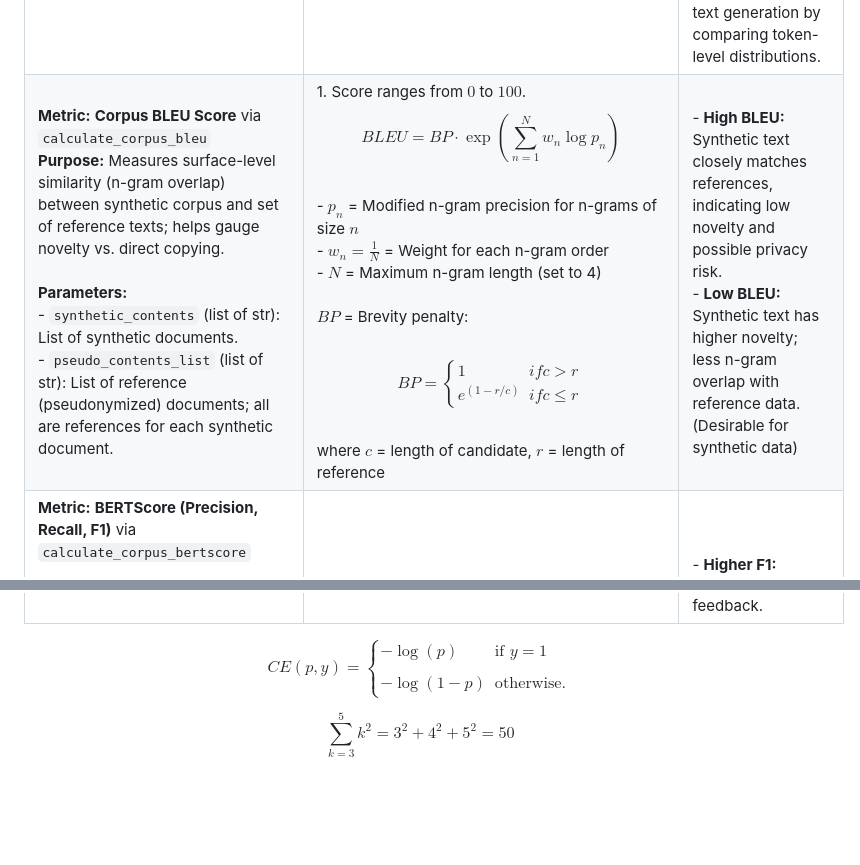
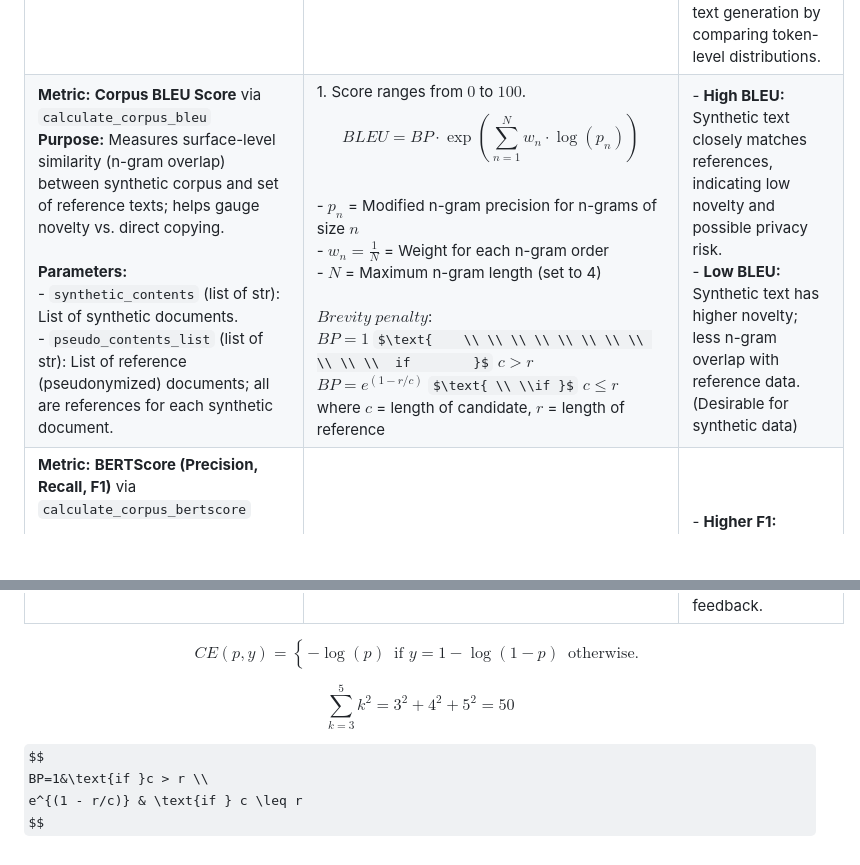
Before and after one commit to HR-DataLab-Healthcare/RESEARCH_SUPPORT, a Markdown page: PROJECTS/Generative_Agent_based_Data-Synthesis/Readme.md, 2 parts joined by grey strips. GitHub-like rendering; folded sections open; some formulas as TeX source; blank space fills up the shorter version.

```diff
--- a/PROJECTS/Generative_Agent_based_Data-Synthesis/Readme.md
+++ b/PROJECTS/Generative_Agent_based_Data-Synthesis/Readme.md
@@ -729,14 +729,20 @@ stateDiagram-v2
 | **Metric:** `calculate_entropy(text, unit)`<br><br>**Purpose:** Calculates Shannon's entropy to quantify the uncertainty or information content of a given text corpus (character or word level).<br><br>**Parameters:**<br>- `text` (str): input corpus<br>- `unit` (str): token type (`'char'` or `'word'`) | 1. Tokenize text into characters or words<br>2. Count token frequencies<br>3. Compute token probabilities<br>4. Compute entropy:<br>$H(X) = -\sum_{i=1}^{n}P(x_i)\log_2P(x_i)$ | - Measures linguistic diversity and predictability; <br> - Entropy close to real data indicates realistic complexity. <br> - Low entropy implies simplistic/repetitive text, high entropy may suggest unnatural complexity. |
 | **Metric:** `calculate_avg_bigram_pmi(text, min_freq)`<br><br>**Purpose:** Calculates average Pointwise Mutual Information (PMI) of word bigrams to measure the strength of word associations in the text.<br><br>**Parameters:**<br>- `text` (str): input corpus<br>- `min_freq` (int): minimum frequency threshold for bigrams (default `3`) | 1. Tokenize text into words (lowercased)<br>2. Count frequencies for words and bigrams<br>3. For bigrams meeting `min_freq`, calculate probabilities:<br>$PMI(w_1,w_2)=\log_2\frac{P(w_1,w_2)}{P(w_1)P(w_2)}$<br>4. Compute average PMI across all qualifying bigrams | - Indicates realistic word collocations and phrase structures <br>  - Synthetic PMI close to real data suggests natural language generation <br> - Significantly lower PMI indicates random or unnatural word pairings. |
 | **Metric:** **Canonical Jensen-Shannon Divergence (JSD)** via `canonical_jsd`<br> <br>**Purpose:** Measures the similarity between two text corpora by comparing their token distributions using a symmetric, stable divergence metric based on a mixture distribution.<br><br>**Parameters:**<br>- `text1` (str): First input text (e.g., pseudonymized text)<br>- `text2` (str): Second input text (e.g., synthetic text)<br>- `unit` (str): Tokenization level, either `'word'` (default, uses NLTK's `word_tokenize`) or `'char'` for character-level<br>- `smoothing`: Small constant added to  avoid zero probabilities <br>- `base`: $log_2$ for entropy calculation | 1. Compute the mixture distribution:<br>$$M=\frac{1}{2}(P + Q)$$ <br> 2. Calculate the Shannon entropy of each distribution:<br><br>$H(P)$, $H(Q)$  and $H(M)$ <br><br> 3. Calculate the Jensen-Shannon Divergence: <br> $$JSD(P\|Q)=H(M)-\frac{1}{2}\big(H(P)+H(Q)\big)$$   | - **JSD = 0:** The two distributions are identical; synthetic text perfectly mimics real text patterns.<br>- **Higher JSD:** Indicates greater divergence in token usage between texts.<br>- **Interpretation:** Canonical JSD is symmetric, bounded (0 to 1 when base=2), and more stable than direct KL divergence, making it a reliable metric for evaluating similarity between synthetic and real text corpora.<br>- **Use Case:** Suitable for assessing the quality of synthetic text generation by comparing token-level distributions. |
-| **Metric:** **Corpus BLEU Score** via `calculate_corpus_bleu` <br> **Purpose:** Measures surface-level similarity (n-gram overlap) between synthetic corpus and set of reference texts; helps gauge novelty vs. direct copying.<br><br>**Parameters:**<br>- `synthetic_contents` (list of str): List of synthetic documents. <br> - `pseudo_contents_list` (list of str): List of reference (pseudonymized) documents; all are references for each synthetic document. |  1. Score ranges from $0$ to $100$.<br> $$BLEU=BP\cdot\exp\left(\sum_{n=1}^N w_n\log p_n\right)$$ <br> - $p_n$ = Modified n-gram precision for n-grams of size $n$ <br> - $w_n = \frac{1}{N}$ = Weight for each n-gram order <br> - $N$ = Maximum n-gram length (set to 4) <br><br> $BP$ = Brevity penalty: <br> <br> $$BP=\begin{cases}1&if c > r\\e^{(1-r/c)}&if c≤r\end{cases}$$ <br> where $c$ = length of candidate, $r$ = length of reference | - **High BLEU:** Synthetic text closely matches references, indicating low novelty and possible privacy risk.<br>- **Low BLEU:** Synthetic text has higher novelty; less n-gram overlap with reference data. (Desirable for synthetic data) |
+| **Metric:** **Corpus BLEU Score** via `calculate_corpus_bleu` <br> **Purpose:** Measures surface-level similarity (n-gram overlap) between synthetic corpus and set of reference texts; helps gauge novelty vs. direct copying.<br><br>**Parameters:**<br>- `synthetic_contents` (list of str): List of synthetic documents. <br> - `pseudo_contents_list` (list of str): List of reference (pseudonymized) documents; all are references for each synthetic document. |  1. Score ranges from $0$ to $100$.<br> $$BLEU=BP\cdot\exp\left(\sum_{n=1}^N w_n\cdot\log (p_n)\right)$$ <br> - $p_n$ = Modified n-gram precision for n-grams of size $n$ <br> - $w_n = \frac{1}{N}$ = Weight for each n-gram order <br> - $N$ = Maximum n-gram length (set to 4) <br><br> $Brevity$  $penalty$: <br> $BP=1$ $\text{    \\ \\ \\ \\ \\ \\ \\ \\ \\ \\ \\  if        }$ $c > r$ <br> $BP=e^{(1-r/c)}$ $\text{ \\ \\if }$ $c≤r$ <br> where $c$ = length of candidate, $r$ = length of reference | - **High BLEU:** Synthetic text closely matches references, indicating low novelty and possible privacy risk.<br>- **Low BLEU:** Synthetic text has higher novelty; less n-gram overlap with reference data. (Desirable for synthetic data) |
 | **Metric:** **BERTScore (Precision, Recall, F1)** via `calculate_corpus_bertscore`<br><br>**Purpose:** Measures semantic similarity between synthetic and reference texts by comparing contextual word embeddings from a pre-trained BERT model. Captures similarity in meaning, not just surface-level overlaps.<br><br>**Parameters:**<br>- `synthetic_contents` (list of str): Synthetic documents.<br> - `pseudo_contents_list` (list of str): Reference documents.<br> - `lang` (str): Language code (e.g., 'nl' for Dutch), specifies BERT model used. | 1. Generate contextual token embeddings for each sentence in both synthetic and reference sets.<br>2. Compute pairwise cosine similarity between candidate and reference token embeddings.<br>3. Greedy matching of tokens for maximum alignment.<br>4. Calculate **Precision** (average max similarity for synthetic tokens), **Recall** (average max similarity for reference tokens), and **F1** (harmonic mean of P/R).<br>5. Return mean corpus-level scores. | - **Higher F1:** Indicates higher semantic similarity; synthetic text conveys meanings similar to the real data.<br>- Meaningful even if wording diverges.<br>- Useful for assessing whether generated data is relevant and meaningful. |
 | **Metric:** **Classifier Discriminability** via `evaluate_classifier_performance`<br><br>**Purpose:** Tests how easily a ML classifier (Logistic Regression on TF-IDF) can distinguish real (pseudonymized) from synthetic data. Indicates the "realism" of synthetic data.<br><br>**Parameters:**<br>- `pseudo_contents` (list of str): Pseudonymized (real) documents.<br>- `synthetic_contents` (list of str): Synthetic documents.<br>- `test_size` (float): Test set proportion.<br>- `random_state` (int): Seed for reproducibility.<br>- `max_features` (int): Maximum TF-IDF features. | 1. Label real data as class 0 and synthetic data as class <br>2. Split into training/test sets.<br>3. Create pipeline: `TfidfVectorizer` + `LogisticRegression`.<br>4. Train on train set.<br>5. Predict probabilities on test set.<br>6. Compute ROC AUC and AUPRC. | - **AUC/AUPRC ≈ 0.5:** Classifier can't distinguish; synthetic is very realistic.<br>- **AUC/AUPRC ≈ 1.0:** Classifier easily separates classes; unrealistic synthetic data.<br>- Good indication of "machine-discernibility."<br>- Lower values are desirable for synthetic data quality. <br><br> - Limitations: <br> *sensitive to dataset size* <br> *Depends on classifier choice*  |
 | **Metric:** **LLM-based Qualitative Comparison** via `compare_docs_with_gpt4`<br><br>**Purpose:** Uses GPT-4 (via Azure OpenAI) to assess the similarity of a pseudonymized and a synthetic document on structure, style, clinical patterns, and realism—in a qualitative, "expert" manner.<br><br>**Parameters:**<br>- `client`: Initialized Azure OpenAI client.<br>- `pseudo_content` (str): Pseudonymized document content.<br>- `synthetic_content` (str): Synthetic document content.<br>- `pseudo_filename` (str): Filename for pseudonymized document (for prompt context).<br>- `synthetic_filename` (str): Filename for synthetic document. | 1. Builds a system prompt specifying the AI's expert clinical role.<br>2. User prompt provides both documents and asks for comparison (structure, style, clinical patterns, realism, SOEP template adherence), explicitly *not* on details but on overall template, style, plausibility.<br>3. Sends prompts to Azure OpenAI API (GPT-4).<br>4. Parses the returned text for both a rich qualitative description and a categorical rating (Laag/Matig/Hoog). | - **Adds Human-like Judgment:** Captures subtleties like cohesion, realism, and clinical plausibility beyond numbers.<br>- **Contextualizes Quantitative Results:** Explains underlying causes of scores.<br>- **Clear Ratings:** Categorical (Laag/Matig/Hoog) summary quickly indicates perceived similarity.<br>- **Faithful to Real-World Use:** Mimics human expert review, providing holistic and contextual feedback. |
 
 
-$$\displaystyle{CE}(p, y)=\begin{cases}-\log(p)&\text{if }y=1 \\ \\ -\log(1-p)&\text{otherwise.}\end{cases}$$
+$$\displaystyle{CE}(p, y)=\begin{cases}-\log(p)&\text{if }y=1
+-\log(1-p)&\text{otherwise.}\end{cases}$$
 
 $$
 \displaystyle\sum_{k=3}^5 k^2=3^2 + 4^2 + 5^2 =50
 $$
+
+$$
+BP=1&\text{if }c > r \\
+e^{(1 - r/c)} & \text{if } c \leq r
+$$
```
